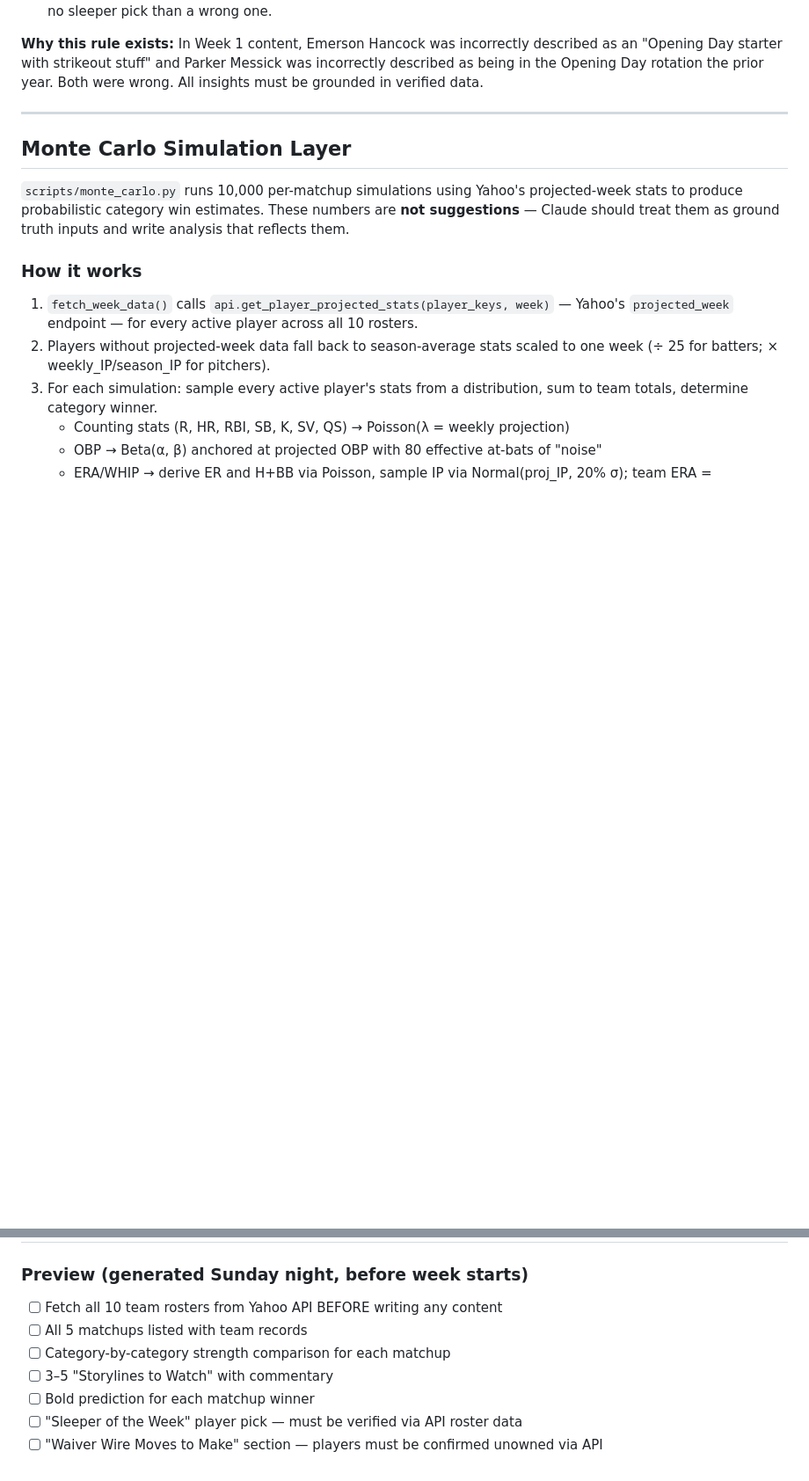
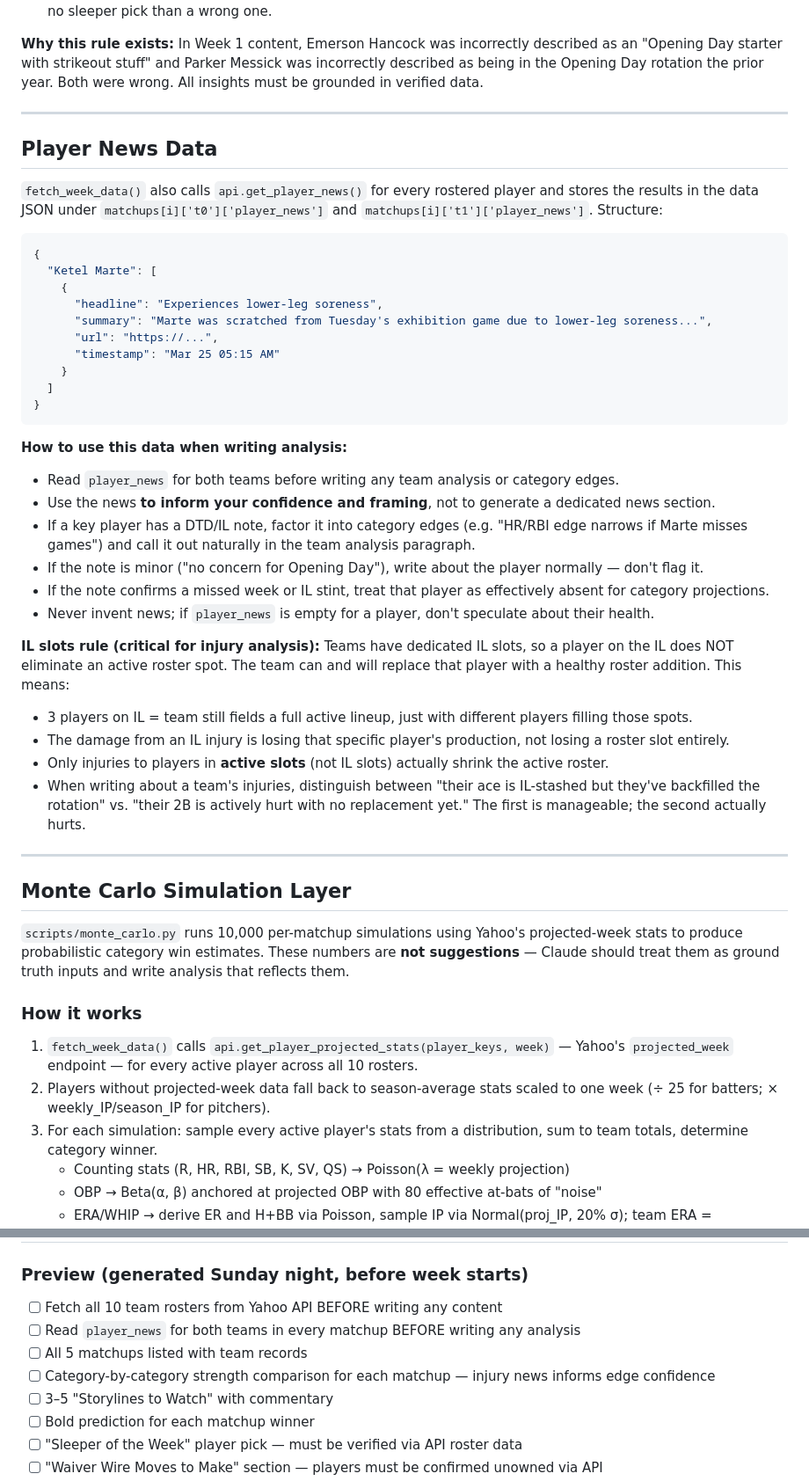
Before and after one commit to IsoscelesKr4mer/issyfantasybaseball2026, a Markdown page: CLAUDE.md, 2 parts joined by grey strips. Shown at 88% size. Drawn GitHub-style; blank space fills up the shorter version.

````diff
--- a/CLAUDE.md
+++ b/CLAUDE.md
@@ -177,6 +180,40 @@ GitHub Pages deploys automatically within ~60 seconds of push.
 
 ---
 
+## Player News Data
+
+`fetch_week_data()` also calls `api.get_player_news()` for every rostered player and stores the results in the data JSON under `matchups[i]['t0']['player_news']` and `matchups[i]['t1']['player_news']`. Structure:
+
+```json
+{
+  "Ketel Marte": [
+    {
+      "headline": "Experiences lower-leg soreness",
+      "summary": "Marte was scratched from Tuesday's exhibition game due to lower-leg soreness...",
+      "url": "https://...",
+      "timestamp": "Mar 25 05:15 AM"
+    }
+  ]
+}
+```
+
+**How to use this data when writing analysis:**
+- Read `player_news` for both teams before writing any team analysis or category edges.
+- Use the news **to inform your confidence and framing**, not to generate a dedicated news section.
+- If a key player has a DTD/IL note, factor it into category edges (e.g. "HR/RBI edge narrows if Marte misses games") and call it out naturally in the team analysis paragraph.
+- If the note is minor ("no concern for Opening Day"), write about the player normally — don't flag it.
+- If the note confirms a missed week or IL stint, treat that player as effectively absent for category projections.
+- Never invent news; if `player_news` is empty for a player, don't speculate about their health.
+
+**IL slots rule (critical for injury analysis):**
+Teams have dedicated IL slots, so a player on the IL does NOT eliminate an active roster spot. The team can and will replace that player with a healthy roster addition. This means:
+- 3 players on IL = team still fields a full active lineup, just with different players filling those spots.
+- The damage from an IL injury is losing that specific player's production, not losing a roster slot entirely.
+- Only injuries to players in **active slots** (not IL slots) actually shrink the active roster.
+- When writing about a team's injuries, distinguish between "their ace is IL-stashed but they've backfilled the rotation" vs. "their 2B is actively hurt with no replacement yet." The first is manageable; the second actually hurts.
+
+---
+
 ## Monte Carlo Simulation Layer
 
 `scripts/monte_carlo.py` runs 10,000 per-matchup simulations using Yahoo's projected-week
@@ -280,8 +319,9 @@ See the **Monte Carlo Simulation Layer** section above for exactly how to transl
 
 ### Preview (generated Sunday night, before week starts)
 - [ ] Fetch all 10 team rosters from Yahoo API BEFORE writing any content
+- [ ] Read `player_news` for both teams in every matchup BEFORE writing any analysis
 - [ ] All 5 matchups listed with team records
-- [ ] Category-by-category strength comparison for each matchup
+- [ ] Category-by-category strength comparison for each matchup — injury news informs edge confidence
 - [ ] 3–5 "Storylines to Watch" with commentary
 - [ ] Bold prediction for each matchup winner
 - [ ] "Sleeper of the Week" player pick — must be verified via API roster data
````
Also changed, not shown: other parts of CLAUDE.md (+9 -4 lines).
